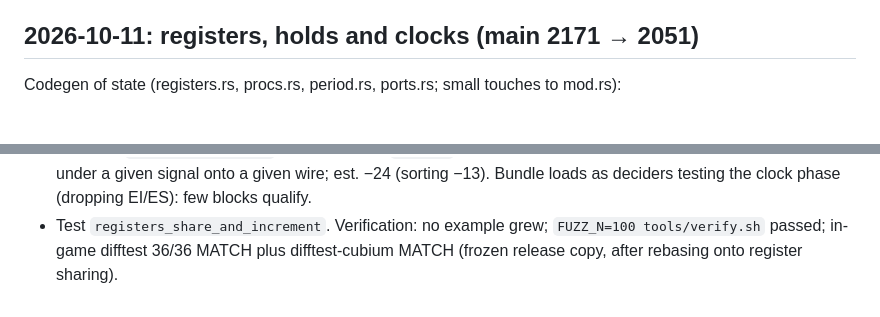
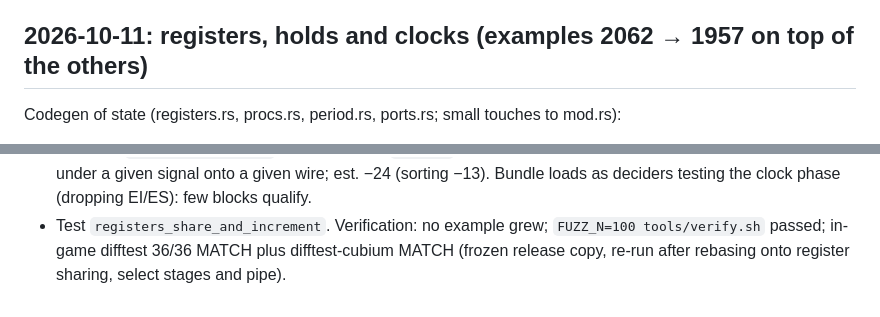
Before and after one commit to trentmkelly/ticky, a Markdown page: NOTES.md, 2 parts joined by grey strips. Rendered like a GitHub page.

Commit message:
NOTES: totals and verification after rebase
Co-Authored-By: Claude Opus 5.5 <noreply@anthropic.com>

```diff
--- a/NOTES.md
+++ b/NOTES.md
@@ -991,7 +991,7 @@ nothing grew.
   order); verify FUZZ_N=100 plus fuzz_pipes 4×300, blocks/level2/exprs 150 on other seeds.
   fuzz_level2 seed 9 has two "no room for a wire relay" layout failures, same on main.
 
-## 2026-10-11: registers, holds and clocks (main 2171 → 2051)
+## 2026-10-11: registers, holds and clocks (examples 2062 → 1957 on top of the others)
 
 Codegen of state (registers.rs, procs.rs, period.rs, ports.rs; small touches to mod.rs):
 
@@ -1027,4 +1027,4 @@ Codegen of state (registers.rs, procs.rs, period.rs, ports.rs; small touches to
   EI/ES): few blocks qualify.
 - Test `registers_share_and_increment`. Verification: no example grew; `FUZZ_N=100
   tools/verify.sh` passed; in-game difftest 36/36 MATCH plus difftest-cubium MATCH (frozen
-  release copy, after rebasing onto register sharing).
+  release copy, re-run after rebasing onto register sharing, select stages and pipe).
```
